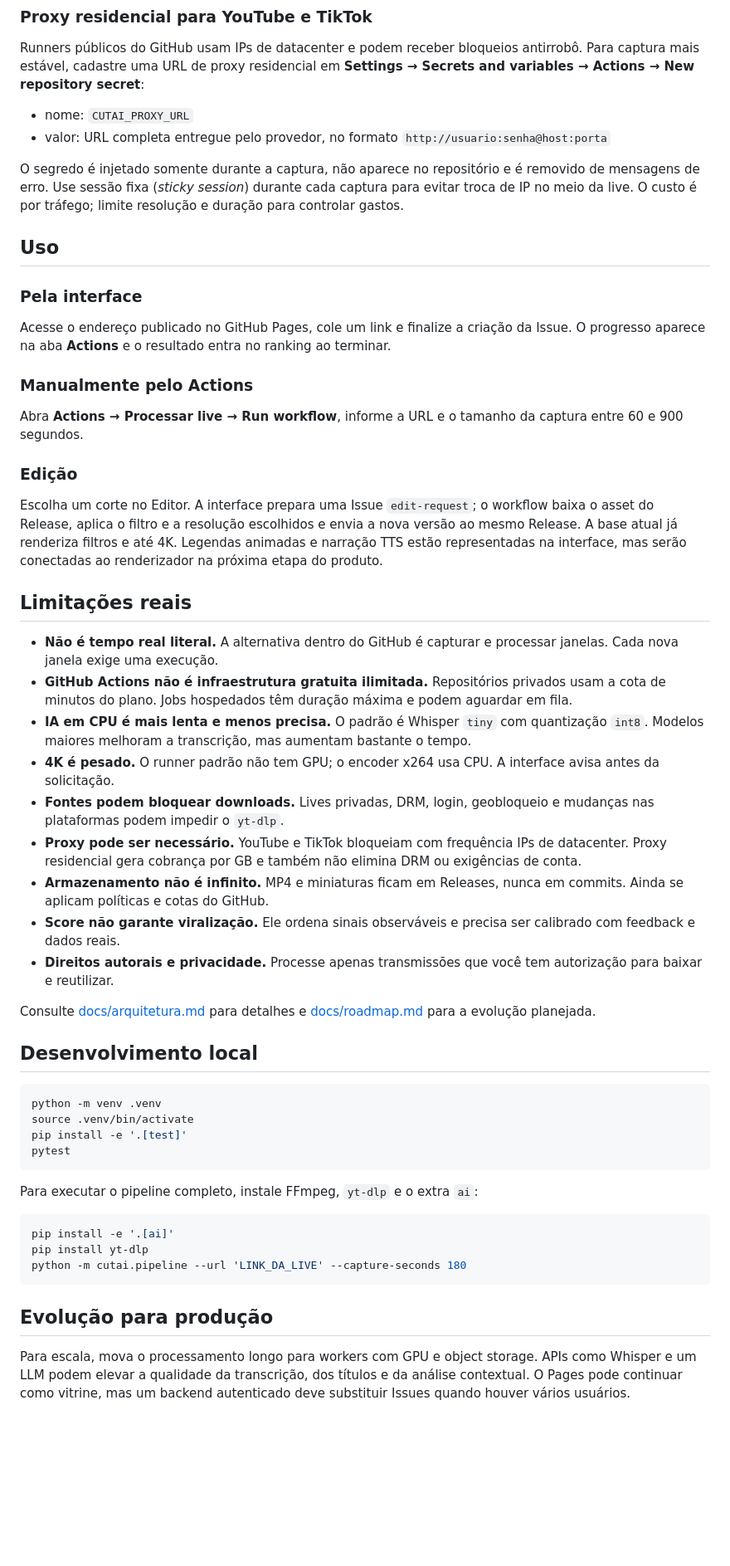
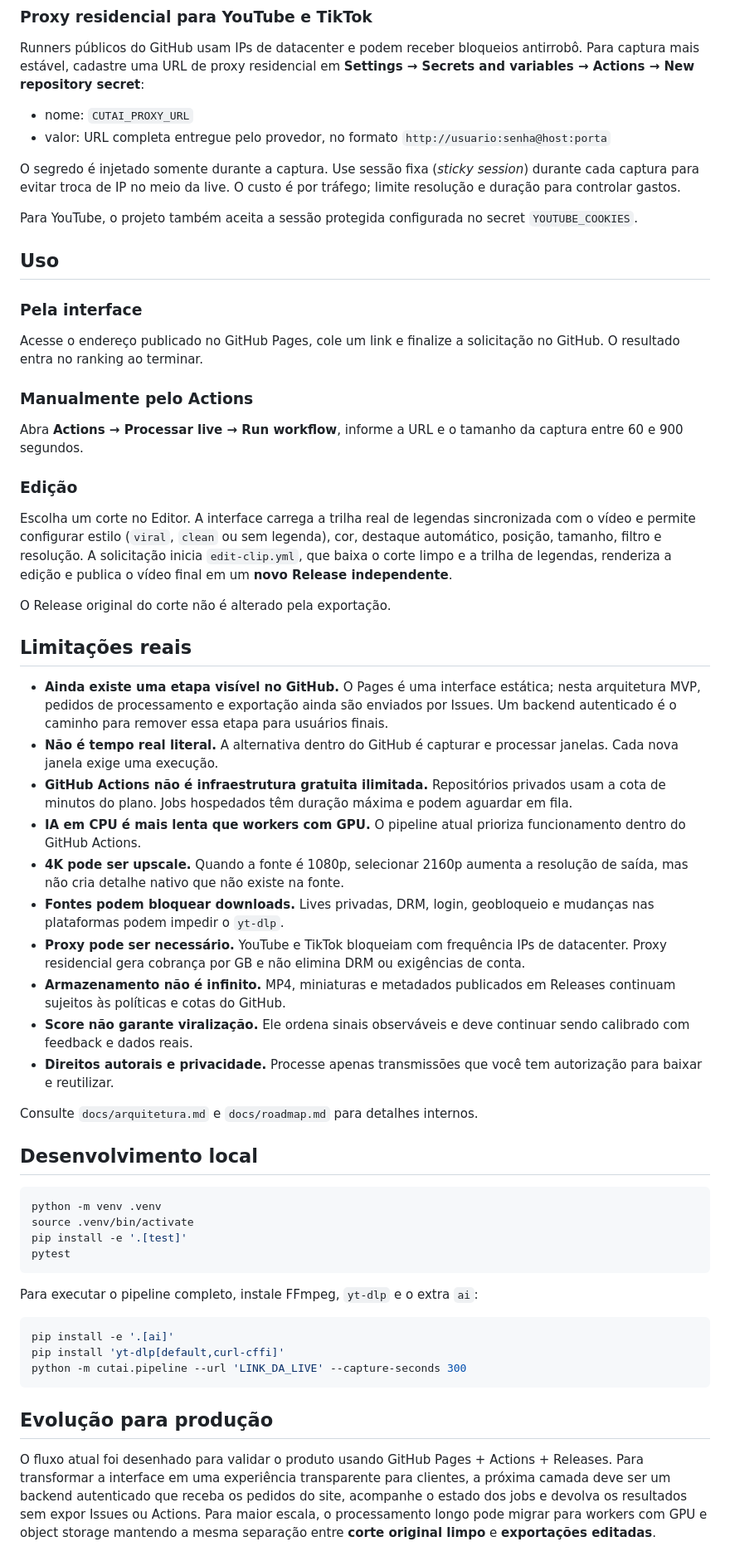
Before and after one commit to gabsinsider/CutCutAi, a Markdown page: README.md, the part around one of its changes. Shown at 83% size. Rendered like a GitHub page; blank space fills up the shorter version.

Commit message:
docs: atualizar fluxo real do editor

````diff
--- a/README.md
+++ b/README.md
@@ -32,13 +34,15 @@ Runners públicos do GitHub usam IPs de datacenter e podem receber bloqueios ant
 - nome: `CUTAI_PROXY_URL`
 - valor: URL completa entregue pelo provedor, no formato `http://usuario:senha@host:porta`
 
-O segredo é injetado somente durante a captura, não aparece no repositório e é removido de mensagens de erro. Use sessão fixa (*sticky session*) durante cada captura para evitar troca de IP no meio da live. O custo é por tráfego; limite resolução e duração para controlar gastos.
+O segredo é injetado somente durante a captura. Use sessão fixa (*sticky session*) durante cada captura para evitar troca de IP no meio da live. O custo é por tráfego; limite resolução e duração para controlar gastos.
+
+Para YouTube, o projeto também aceita a sessão protegida configurada no secret `YOUTUBE_COOKIES`.
 
 ## Uso
 
 ### Pela interface
 
-Acesse o endereço publicado no GitHub Pages, cole um link e finalize a criação da Issue. O progresso aparece na aba **Actions** e o resultado entra no ranking ao terminar.
+Acesse o endereço publicado no GitHub Pages, cole um link e finalize a solicitação no GitHub. O resultado entra no ranking ao terminar.
 
 ### Manualmente pelo Actions
 
@@ -46,21 +50,24 @@ Abra **Actions → Processar live → Run workflow**, informe a URL e o tamanho
 
 ### Edição
 
-Escolha um corte no Editor. A interface prepara uma Issue `edit-request`; o workflow baixa o asset do Release, aplica o filtro e a resolução escolhidos e envia a nova versão ao mesmo Release. A base atual já renderiza filtros e até 4K. Legendas animadas e narração TTS estão representadas na interface, mas serão conectadas ao renderizador na próxima etapa do produto.
+Escolha um corte no Editor. A interface carrega a trilha real de legendas sincronizada com o vídeo e permite configurar estilo (`viral`, `clean` ou sem legenda), cor, destaque automático, posição, tamanho, filtro e resolução. A solicitação inicia `edit-clip.yml`, que baixa o corte limpo e a trilha de legendas, renderiza a edição e publica o vídeo final em um **novo Release independente**.
+
+O Release original do corte não é alterado pela exportação.
 
 ## Limitações reais
 
+- **Ainda existe uma etapa visível no GitHub.** O Pages é uma interface estática; nesta arquitetura MVP, pedidos de processamento e exportação ainda são enviados por Issues. Um backend autenticado é o caminho para remover essa etapa para usuários finais.
 - **Não é tempo real literal.** A alternativa dentro do GitHub é capturar e processar janelas. Cada nova janela exige uma execução.
 - **GitHub Actions não é infraestrutura gratuita ilimitada.** Repositórios privados usam a cota de minutos do plano. Jobs hospedados têm duração máxima e podem aguardar em fila.
-- **IA em CPU é mais lenta e menos precisa.** O padrão é Whisper `tiny` com quantização `int8`. Modelos maiores melhoram a transcrição, mas aumentam bastante o tempo.
-- **4K é pesado.** O runner padrão não tem GPU; o encoder x264 usa CPU. A interface avisa antes da solicitação.
+- **IA em CPU é mais lenta que workers com GPU.** O pipeline atual prioriza funcionamento dentro do GitHub Actions.
+- **4K pode ser upscale.** Quando a fonte é 1080p, selecionar 2160p aumenta a resolução de saída, mas não cria detalhe nativo que não existe na fonte.
 - **Fontes podem bloquear downloads.** Lives privadas, DRM, login, geobloqueio e mudanças nas plataformas podem impedir o `yt-dlp`.
-- **Proxy pode ser necessário.** YouTube e TikTok bloqueiam com frequência IPs de datacenter. Proxy residencial gera cobrança por GB e também não elimina DRM ou exigências de conta.
-- **Armazenamento não é infinito.** MP4 e miniaturas ficam em Releases, nunca em commits. Ainda se aplicam políticas e cotas do GitHub.
-- **Score não garante viralização.** Ele ordena sinais observáveis e precisa ser calibrado com feedback e dados reais.
+- **Proxy pode ser necessário.** YouTube e TikTok bloqueiam com frequência IPs de datacenter. Proxy residencial gera cobrança por GB e não elimina DRM ou exigências de conta.
+- **Armazenamento não é infinito.** MP4, miniaturas e metadados publicados em Releases continuam sujeitos às políticas e cotas do GitHub.
+- **Score não garante viralização.** Ele ordena sinais observáveis e deve continuar sendo calibrado com feedback e dados reais.
 - **Direitos autorais e privacidade.** Processe apenas transmissões que você tem autorização para baixar e reutilizar.
 
-Consulte [docs/arquitetura.md](docs/arquitetura.md) para detalhes e [docs/roadmap.md](docs/roadmap.md) para a evolução planejada.
+Consulte `docs/arquitetura.md` e `docs/roadmap.md` para detalhes internos.
 
 ## Desenvolvimento local
 
@@ -75,10 +82,10 @@ Para executar o pipeline completo, instale FFmpeg, `yt-dlp` e o extra `ai`:
 
 ```bash
 pip install -e '.[ai]'
-pip install yt-dlp
-python -m cutai.pipeline --url 'LINK_DA_LIVE' --capture-seconds 180
+pip install 'yt-dlp[default,curl-cffi]'
+python -m cutai.pipeline --url 'LINK_DA_LIVE' --capture-seconds 300
 ```
 
 ## Evolução para produção
 
-Para escala, mova o processamento longo para workers com GPU e object storage. APIs como Whisper e um LLM podem elevar a qualidade da transcrição, dos títulos e da análise contextual. O Pages pode continuar como vitrine, mas um backend autenticado deve substituir Issues quando houver vários usuários.
+O fluxo atual foi desenhado para validar o produto usando GitHub Pages + Actions + Releases. Para transformar a interface em uma experiência transparente para clientes, a próxima camada deve ser um backend autenticado que receba os pedidos do site, acompanhe o estado dos jobs e devolva os resultados sem expor Issues ou Actions. Para maior escala, o processamento longo pode migrar para workers com GPU e object storage mantendo a mesma separação entre **corte original limpo** e **exportações editadas**.
````
Also changed, not shown: other parts of README.md (+9 -7 lines).
